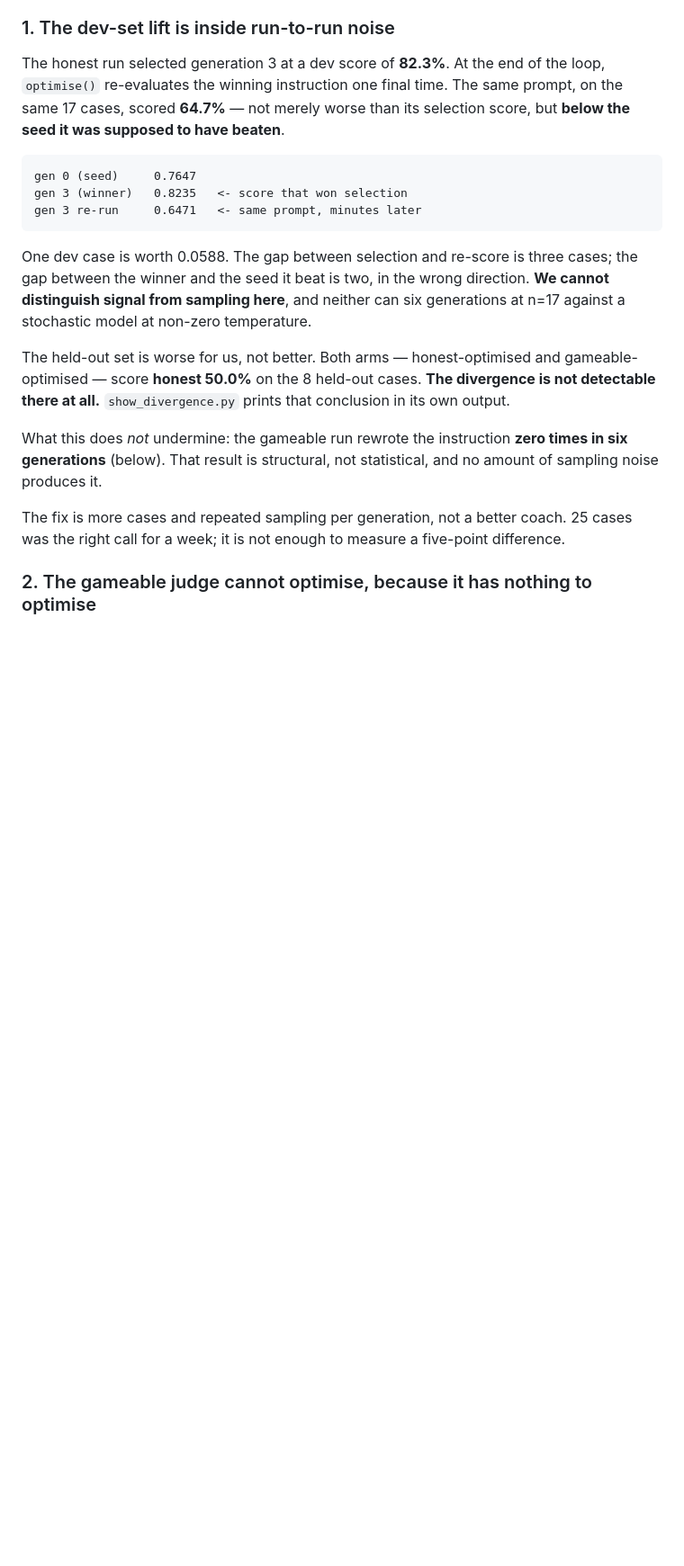
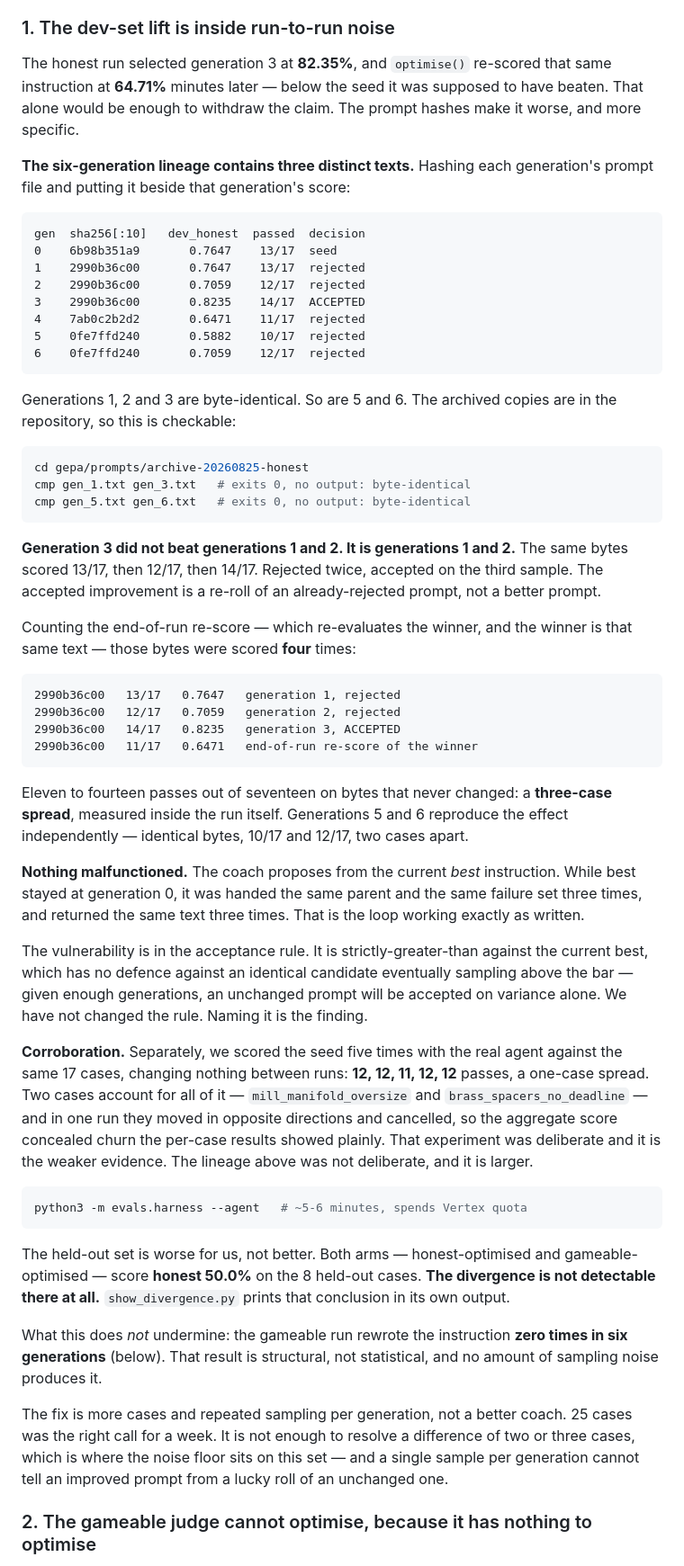
Before and after one commit to mworkqu/quote-runner, a Markdown page: files/README.md, the part around the change. Shown at 90% size. Rendered like a GitHub page; blank space fills up the shorter version.

Commit message:
Rewrite limitation 1 around the prompt hashes
The section said the improvement was one case and the variance was one
case. Both understated it, and the prompt hashes show why.

The six-generation honest lineage contains three distinct texts.
Generations 1, 2 and 3 are byte-identical; 5 and 6 are byte-identical.
That identical text scored 13/17, 12/17 and 14/17 on the same cases --
rejected twice, accepted on the third sample. Generation 3 did not beat
generations 1 and 2. It is generations 1 and 2, and the accepted
improvement is a re-roll of an already-rejected prompt.

Counting the end-of-run re-score, which re-evaluates the winner and so
scores those same bytes a fourth time, the range is 11/17 to 14/17 on
text that never changed: a three-case spread measured inside the run.
Generations 5 and 6 reproduce it at 10/17 and 12/17.

The mechanism is not a malfunction. The coach proposes from the current
best instruction, so while best stayed at generation 0 it received the
same parent and the same failure set three times and returned the same
text three times. What the run exposes is the acceptance rule:
strictly-greater-than against current best has no defence against an
identical candidate eventually sampling above the bar. gepa/loop.py is
unchanged -- the finding is that the rule is vulnerable, not broken.

The section now carries the hash-to-score table so the working is
visible, and the archived copies make it checkable with cmp. Both cmp
invocations were run as written before committing.

The deliberate five-run seed replication is included as corroboration
rather than as the primary evidence, and labelled the weaker of the two:
it was designed to find variance and found one case; the lineage was not
designed to find anything and shows three.

Co-Authored-By: Claude Opus 5 <noreply@anthropic.com>

````diff
--- a/files/README.md
+++ b/files/README.md
@@ -359,21 +359,76 @@ argument is to claim more than your own results file does.
 
 ### 1. The dev-set lift is inside run-to-run noise
 
-The honest run selected generation 3 at a dev score of **82.3%**. At the end of
-the loop, `optimise()` re-evaluates the winning instruction one final time. The
-same prompt, on the same 17 cases, scored **64.7%** — not merely worse than its
-selection score, but **below the seed it was supposed to have beaten**.
+The honest run selected generation 3 at **82.35%**, and `optimise()` re-scored
+that same instruction at **64.71%** minutes later — below the seed it was
+supposed to have beaten. That alone would be enough to withdraw the claim. The
+prompt hashes make it worse, and more specific.
+
+**The six-generation lineage contains three distinct texts.** Hashing each
+generation's prompt file and putting it beside that generation's score:
 
 ```
-gen 0 (seed)     0.7647
-gen 3 (winner)   0.8235   <- score that won selection
-gen 3 re-run     0.6471   <- same prompt, minutes later
+gen  sha256[:10]   dev_honest  passed  decision
+0    6b98b351a9       0.7647    13/17  seed
+1    2990b36c00       0.7647    13/17  rejected
+2    2990b36c00       0.7059    12/17  rejected
+3    2990b36c00       0.8235    14/17  ACCEPTED
+4    7ab0c2b2d2       0.6471    11/17  rejected
+5    0fe7ffd240       0.5882    10/17  rejected
+6    0fe7ffd240       0.7059    12/17  rejected
 ```
 
-One dev case is worth 0.0588. The gap between selection and re-score is three
-cases; the gap between the winner and the seed it beat is two, in the wrong
-direction. **We cannot distinguish signal from sampling here**, and neither can
-six generations at n=17 against a stochastic model at non-zero temperature.
+Generations 1, 2 and 3 are byte-identical. So are 5 and 6. The archived copies
+are in the repository, so this is checkable:
+
+```bash
+cd gepa/prompts/archive-20260825-honest
+cmp gen_1.txt gen_3.txt   # exits 0, no output: byte-identical
+cmp gen_5.txt gen_6.txt   # exits 0, no output: byte-identical
+```
+
+**Generation 3 did not beat generations 1 and 2. It is generations 1 and 2.**
+The same bytes scored 13/17, then 12/17, then 14/17. Rejected twice, accepted on
+the third sample. The accepted improvement is a re-roll of an already-rejected
+prompt, not a better prompt.
+
+Counting the end-of-run re-score — which re-evaluates the winner, and the winner
+is that same text — those bytes were scored **four** times:
+
+```
+2990b36c00   13/17   0.7647   generation 1, rejected
+2990b36c00   12/17   0.7059   generation 2, rejected
+2990b36c00   14/17   0.8235   generation 3, ACCEPTED
+2990b36c00   11/17   0.6471   end-of-run re-score of the winner
+```
+
+Eleven to fourteen passes out of seventeen on bytes that never changed: a
+**three-case spread**, measured inside the run itself. Generations 5 and 6
+reproduce the effect independently — identical bytes, 10/17 and 12/17, two cases
+apart.
+
+**Nothing malfunctioned.** The coach proposes from the current *best*
+instruction. While best stayed at generation 0, it was handed the same parent and
+the same failure set three times, and returned the same text three times. That is
+the loop working exactly as written.
+
+The vulnerability is in the acceptance rule. It is strictly-greater-than against
+the current best, which has no defence against an identical candidate eventually
+sampling above the bar — given enough generations, an unchanged prompt will be
+accepted on variance alone. We have not changed the rule. Naming it is the
+finding.
+
+**Corroboration.** Separately, we scored the seed five times with the real agent
+against the same 17 cases, changing nothing between runs: **12, 12, 11, 12, 12**
+passes, a one-case spread. Two cases account for all of it —
+`mill_manifold_oversize` and `brass_spacers_no_deadline` — and in one run they
+moved in opposite directions and cancelled, so the aggregate score concealed
+churn the per-case results showed plainly. That experiment was deliberate and it
+is the weaker evidence. The lineage above was not deliberate, and it is larger.
+
+```bash
+python3 -m evals.harness --agent   # ~5-6 minutes, spends Vertex quota
+```
 
 The held-out set is worse for us, not better. Both arms — honest-optimised and
 gameable-optimised — score **honest 50.0%** on the 8 held-out cases. **The
@@ -384,9 +439,11 @@ What this does *not* undermine: the gameable run rewrote the instruction
 **zero times in six generations** (below). That result is structural, not
 statistical, and no amount of sampling noise produces it.
 
-The fix is more cases and repeated sampling per generation, not a better
-coach. 25 cases was the right call for a week; it is not enough to measure a
-five-point difference.
+The fix is more cases and repeated sampling per generation, not a better coach.
+25 cases was the right call for a week. It is not enough to resolve a difference
+of two or three cases, which is where the noise floor sits on this set — and a
+single sample per generation cannot tell an improved prompt from a lucky roll of
+an unchanged one.
 
 ### 2. The gameable judge cannot optimise, because it has nothing to optimise
 
````
